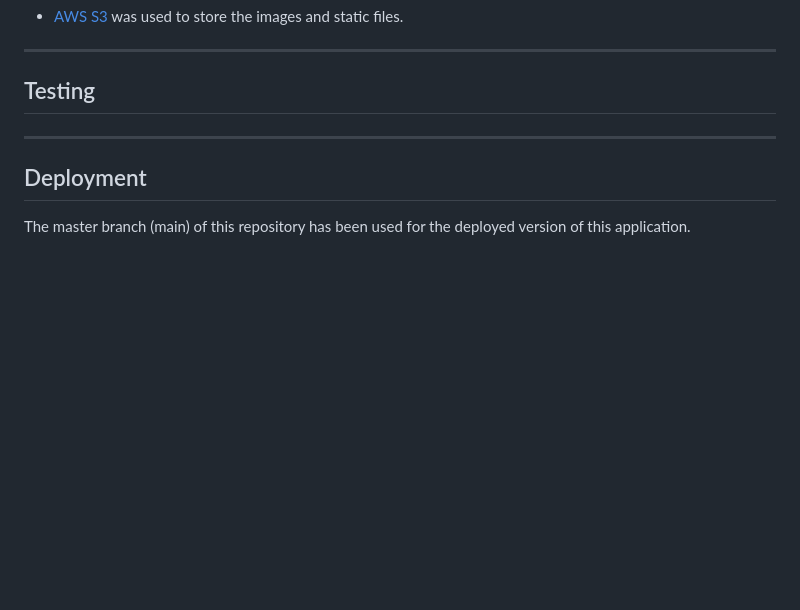
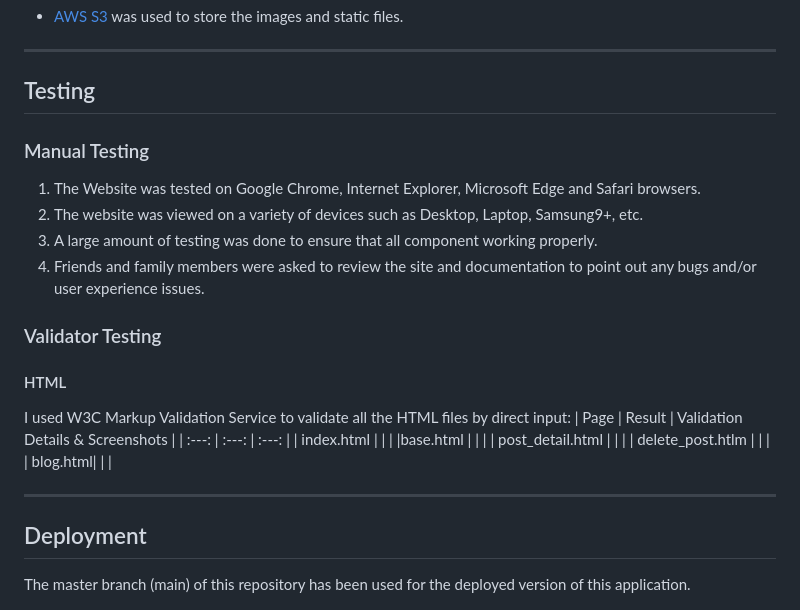
Before and after one commit to Lee-moran/emergency-code, a Markdown page: README.md, the part around the change. GitHub-like rendering; blank space fills up the shorter version.

Commit message:
Added manual testing

```diff
--- a/README.md
+++ b/README.md
@@ -125,6 +125,23 @@ GitHub Projects was used to manage the development of the site. It helped us bre
 ---
 
 ## Testing
+### Manual Testing
+1. The Website was tested on Google Chrome, Internet Explorer, Microsoft Edge and Safari browsers.
+2. The website was viewed on a variety of devices such as Desktop, Laptop, Samsung9+, etc.
+3. A large amount of testing was done to ensure that all component working properly.
+4. Friends and family members were asked to review the site and documentation to point out any bugs and/or user experience issues.
+
+### Validator Testing
+
+#### HTML
+I used W3C Markup Validation Service to validate all the HTML files by direct input:
+| Page | Result    | Validation Details & Screenshots  |
+| :---:   | :---: | :---: |
+| index.html |    |    |
+|base.html  |  |  |
+| post_detail.html |   |   |
+| delete_post.htlm |   |   |
+|  blog.html|   |   |
 
 ---
 ## Deployment
```
